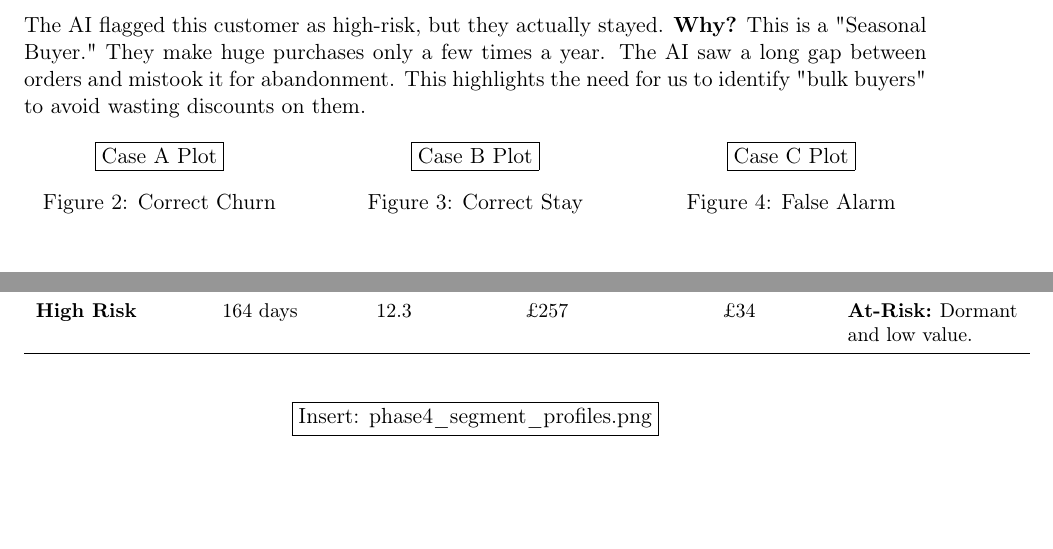
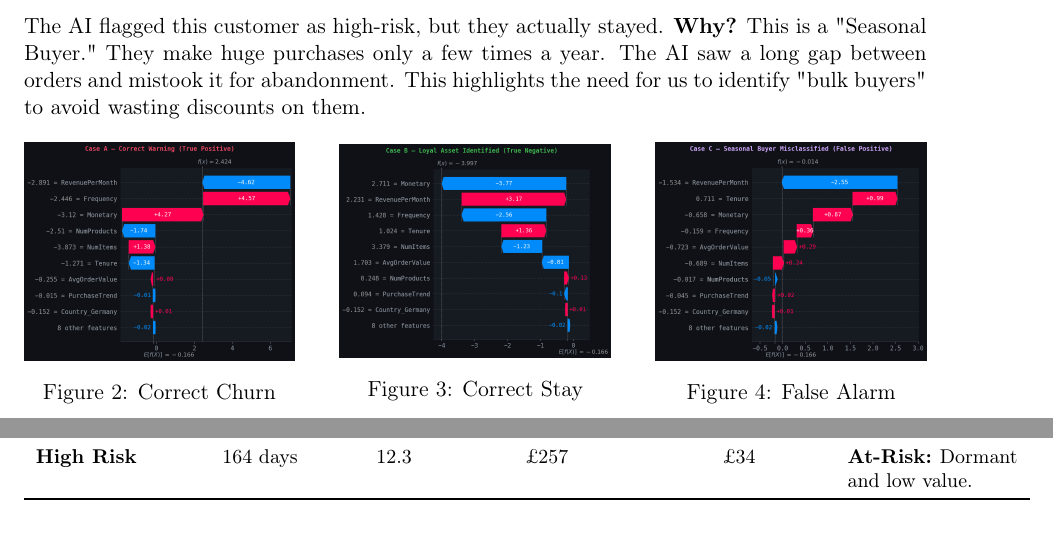
Before and after one commit to Mohanned-Mahmoud/retail-churn-predictor, a LaTeX document (business_insights_report.tex): two parts of page 3 of 4 before the commit and two parts of page 3 of 5 after it, joined at a grey line, cut so that both start at the same text, the shorter picture padded with empty space. Compiled offline with pdfLaTeX.

Commit message:
Update Phase4 notebook, visuals and report links
Hook LaTeX report figures to phase4/outputs/visualizations and replace placeholder frames with real includes. Revamp phase4_explainability notebook (UI/markdown, setup, dark theme, metrics display, feature-importance section and RF benchmark), improve data loading/scaling checks, and add plotting/analysis utilities. Add new visualization assets and a finalized ChurnGuard_Phase4_Business_Report.pdf; remove the old phase4_business_report.pdf. Also update generated outputs: predictions CSV and segment profile visualization.

```diff
--- a/business_insights_report.tex
+++ b/business_insights_report.tex
@@ -96,22 +95,19 @@ The AI flagged this customer as high-risk, but they actually stayed.
     \centering
     \begin{minipage}{0.3\textwidth}
         \centering
-        %\includegraphics[width=\textwidth]{phase4_correct_positive_waterfall.png}
-        \fbox{Case A Plot}
+        \includegraphics[width=\textwidth]{phase4/outputs/visualizations/phase4_correct_positive_waterfall.png}
         \caption{Correct Churn}
     \end{minipage}
     \hfill
     \begin{minipage}{0.3\textwidth}
         \centering
-        %\includegraphics[width=\textwidth]{phase4_correct_negative_waterfall.png}
-        \fbox{Case B Plot}
+        \includegraphics[width=\textwidth]{phase4/outputs/visualizations/phase4_correct_negative_waterfall.png}
         \caption{Correct Stay}
     \end{minipage}
     \hfill
     \begin{minipage}{0.3\textwidth}
         \centering
-        %\includegraphics[width=\textwidth]{phase4_misclassification_waterfall.png}
-        \fbox{Case C Plot}
+        \includegraphics[width=\textwidth]{phase4/outputs/visualizations/phase4_misclassification_waterfall.png}
         \caption{False Alarm}
     \end{minipage}
 \end{figure}
@@ -141,8 +137,7 @@ We have divided the customer base into three "Action Tiers" based on their proba
 % --- PLACEHOLDER: Insert segment profiles plot ---
 \begin{figure}[htbp]
     \centering
-    %\includegraphics[width=0.8\textwidth]{phase4_segment_profiles.png}
-    \fbox{Insert: phase4\_segment\_profiles.png}
+    \includegraphics[width=0.8\textwidth]{phase4/outputs/visualizations/phase4_segment_profiles.png}
     \caption{Comparison of behavioral traits across risk tiers.}
 \end{figure}
 
```
Also changed, not shown: phase4/outputs/predictions/phase4_segment_profile.csv (+4 -4 lines), phase4/outputs/reports/ChurnGuard_Phase4_Business_Report.pdf (added), phase4/outputs/reports/phase4_business_report.pdf (deleted), phase4/outputs/visualizations/phase4_correct_negative_waterfall.png, phase4/outputs/visualizations/phase4_correct_positive_waterfall.png, phase4/outputs/visualizations/phase4_country_accuracy.png (added), phase4/outputs/visualizations/phase4_misclassification_waterfall.png, phase4/outputs/visualizations/phase4_native_vs_rf_importance.png (added), phase4/outputs/visualizations/phase4_prob_distribution.png (added), phase4/outputs/visualizations/phase4_revenue_at_risk.png (added), phase4/outputs/visualizations/phase4_segment_profiles.png, phase4/outputs/visualizations/phase4_shap_bar.png, phase4/outputs/visualizations/phase4_shap_beeswarm.png, business_insights_report.tex (3 more changed lines), 1 other file.
